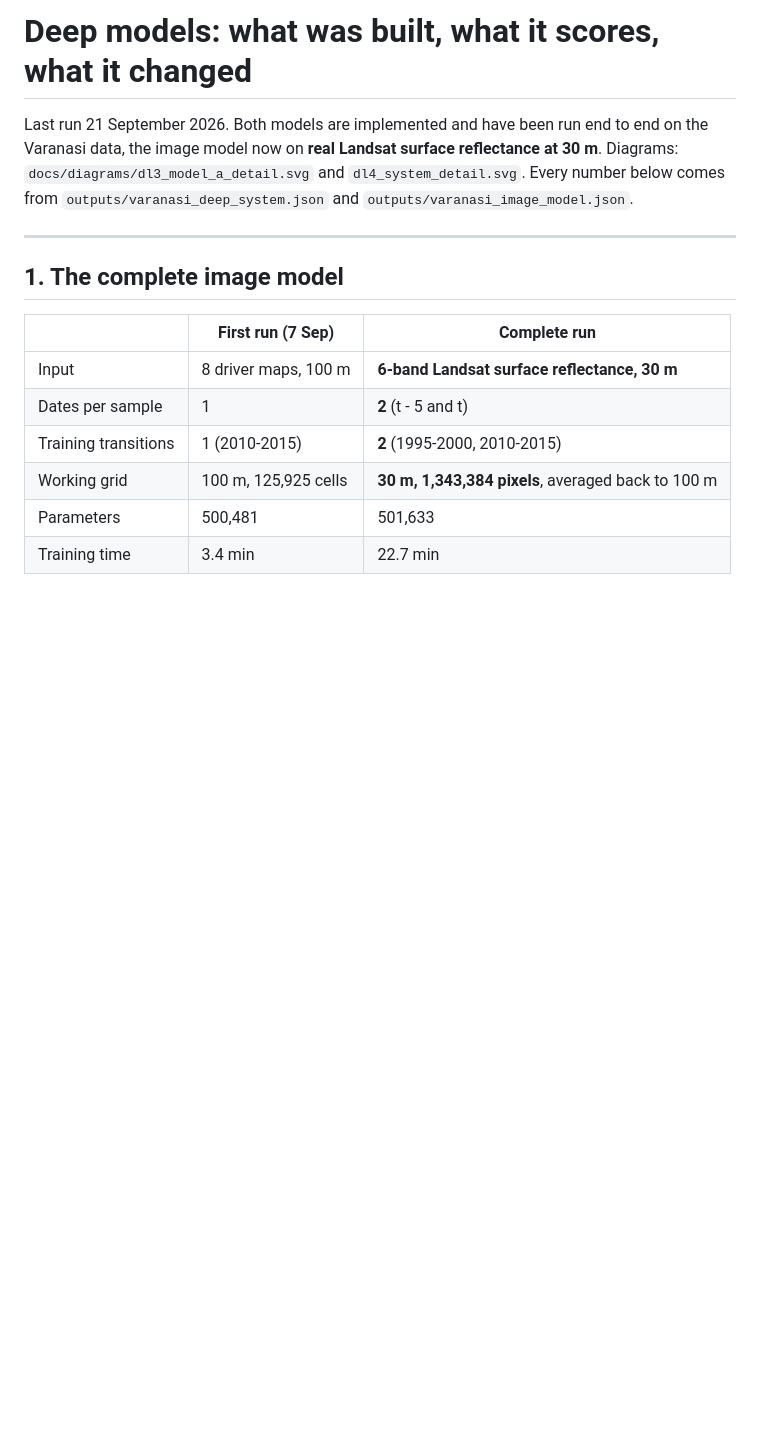
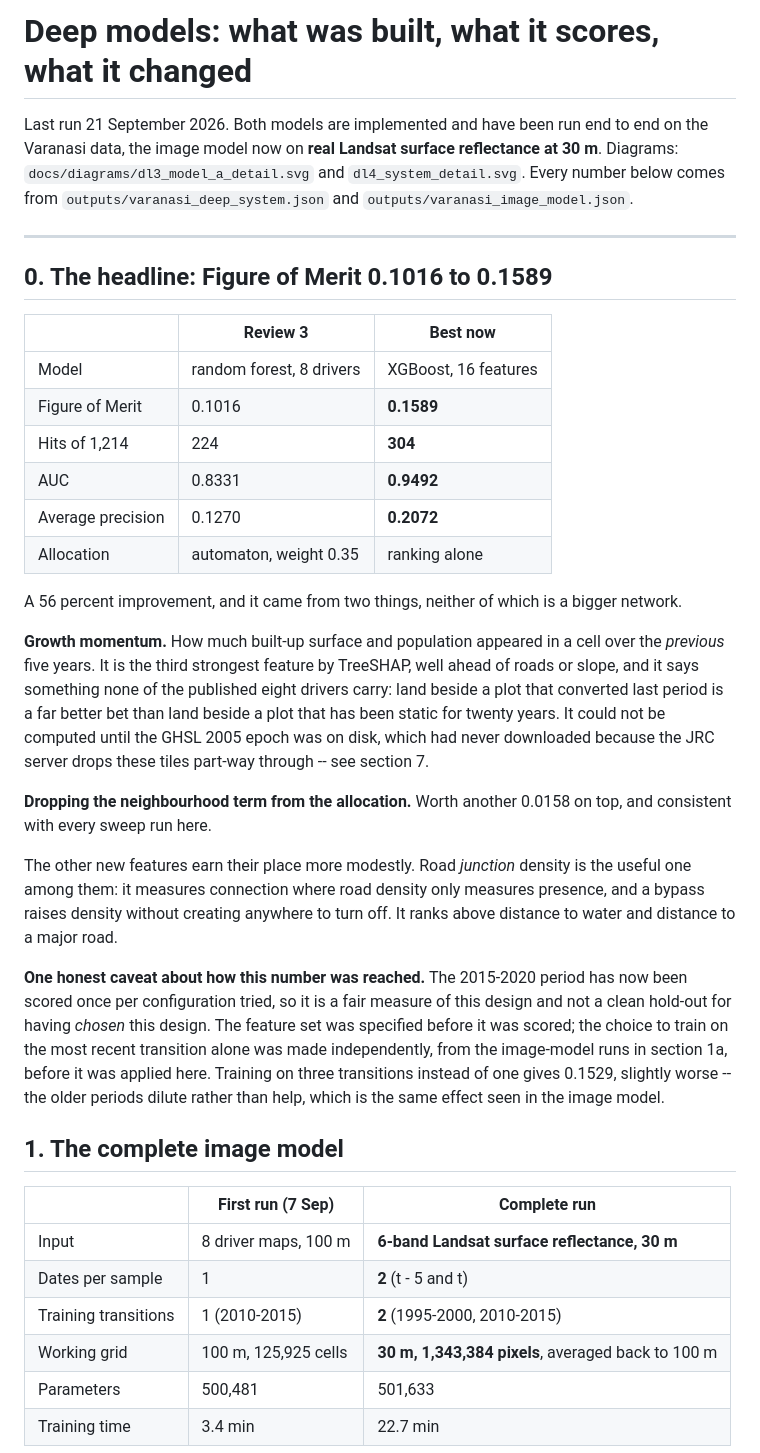
Before and after one commit to Preygle/satellite-ecomony-predection, a Markdown page: docs/DEEP_MODELS.md, the part around the change. Drawn GitHub-style; blank space fills up the shorter version.

Commit message:
docs: record the 0.1589 result and how it was reached
Claude-Session: https://claude.ai/code/session_01PeogaPRQkC58hiPBt8sYEQ

```diff
--- a/docs/DEEP_MODELS.md
+++ b/docs/DEEP_MODELS.md
@@ -7,6 +7,45 @@ Every number below comes from `outputs/varanasi_deep_system.json` and
 `outputs/varanasi_image_model.json`.
 
 ---
+
+## 0. The headline: Figure of Merit 0.1016 to 0.1589
+
+| | Review 3 | Best now |
+|---|---|---|
+| Model | random forest, 8 drivers | XGBoost, 16 features |
+| Figure of Merit | 0.1016 | **0.1589** |
+| Hits of 1,214 | 224 | **304** |
+| AUC | 0.8331 | **0.9492** |
+| Average precision | 0.1270 | **0.2072** |
+| Allocation | automaton, weight 0.35 | ranking alone |
+
+A 56 percent improvement, and it came from two things, neither of which is a
+bigger network.
+
+**Growth momentum.** How much built-up surface and population appeared in a cell
+over the *previous* five years. It is the third strongest feature by TreeSHAP, well
+ahead of roads or slope, and it says something none of the published eight drivers
+carry: land beside a plot that converted last period is a far better bet than land
+beside a plot that has been static for twenty years. It could not be computed until
+the GHSL 2005 epoch was on disk, which had never downloaded because the JRC server
+drops these tiles part-way through -- see section 7.
+
+**Dropping the neighbourhood term from the allocation.** Worth another 0.0158 on top,
+and consistent with every sweep run here.
+
+The other new features earn their place more modestly. Road *junction* density is the
+useful one among them: it measures connection where road density only measures
+presence, and a bypass raises density without creating anywhere to turn off. It ranks
+above distance to water and distance to a major road.
+
+**One honest caveat about how this number was reached.** The 2015-2020 period has now
+been scored once per configuration tried, so it is a fair measure of this design and
+not a clean hold-out for having *chosen* this design. The feature set was specified
+before it was scored; the choice to train on the most recent transition alone was
+made independently, from the image-model runs in section 1a, before it was applied
+here. Training on three transitions instead of one gives 0.1529, slightly worse -- the
+older periods dilute rather than help, which is the same effect seen in the image
+model.
 
 ## 1. The complete image model
 
```
